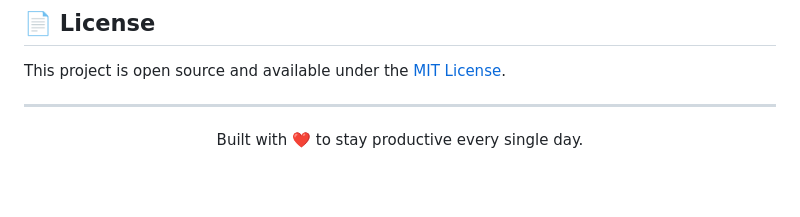
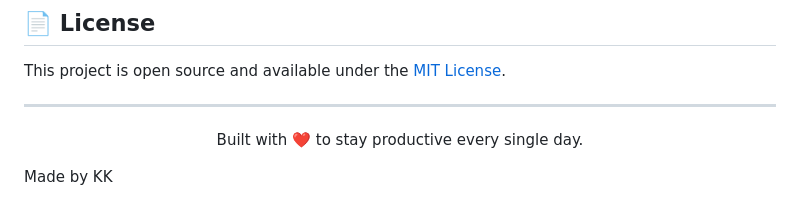
Before and after one commit to krishnakant09/To-Do-App, a Markdown page: README.md, the part around the change. Rendered like a GitHub page; blank space fills up the shorter version.

Commit message:
docs: add author attribution to README

```diff
--- a/README.md
+++ b/README.md
@@ -113,3 +113,5 @@ This project is open source and available under the [MIT License](LICENSE).
 <p align="center">
   Built with ❤️ to stay productive every single day.
 </p>
+
+Made by KK
```
